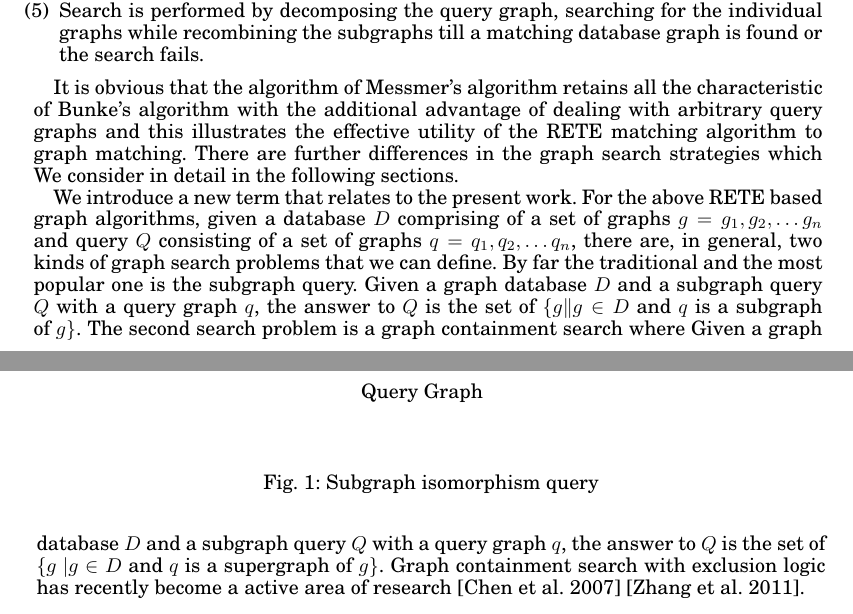
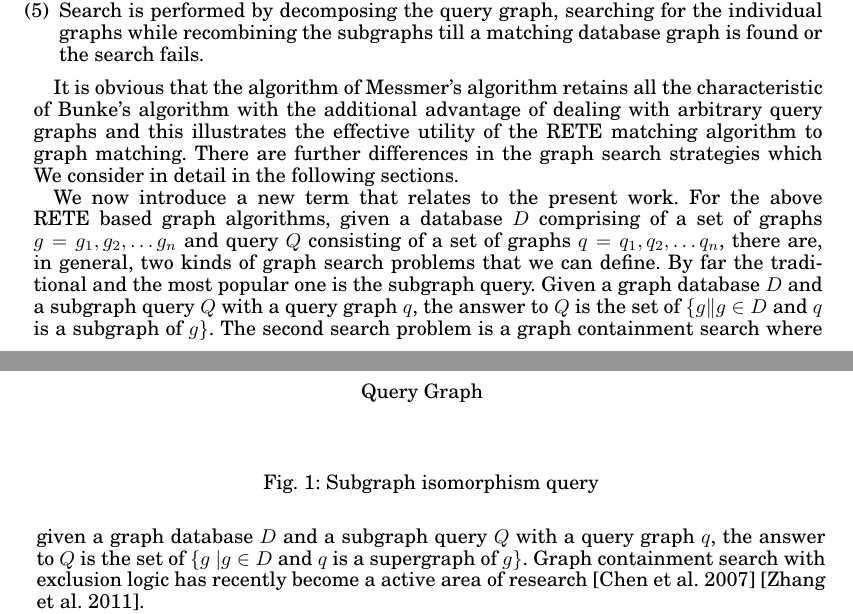
Before and after one commit to ewmaina/tkdd, a LaTeX paper (master.tex, which reads s1_introduction.tex): two parts of pages 3 and 4 of 38, joined at a grey line, cut so that both start at the same text. Compiled offline with pdfLaTeX.

Commit message:
/home/maina/texmf/mytex/graph_decomp_tkdd/s1_introduction.tex

```diff
--- a/s1_introduction.tex
+++ b/s1_introduction.tex
@@ -64,8 +64,8 @@ The main features of \cite{bunke_glauser_tran1991} are:
 It is obvious that the algorithm of Messmer's algorithm retains all the characteristic of Bunke's algorithm  with the additional advantage of dealing with arbitrary query graphs and this illustrates the effective utility of the RETE matching algorithm to graph matching. There are further differences in the graph search strategies which We consider in detail in the following sections.
 
 
-We introduce a new term that relates to the present work. For the above RETE based graph algorithms, given a database $D$ comprising of a set of graphs $g=g_{1} ,g_{2} ,\ldots g_{n}$ and query $Q$ consisting of a set of graphs $q=q_{1} ,q_{2} ,\ldots q_{n}$, there are, in general, two kinds of graph search problems that we can define. By far the traditional and the most popular one is the subgraph query. Given a graph database $D$ and a subgraph query $Q$ with  a query graph $q$, the answer to $Q$ is the set of $\{g \| g\in D$
-and $q$ is a subgraph of $g\} $. The second search problem is a graph containment search where Given a graph database $D$ and a subgraph query $Q$ with
+We now introduce a new term that relates to the present work. For the above RETE based graph algorithms, given a database $D$ comprising of a set of graphs $g=g_{1} ,g_{2} ,\ldots g_{n}$ and query $Q$ consisting of a set of graphs $q=q_{1} ,q_{2} ,\ldots q_{n}$, there are, in general, two kinds of graph search problems that we can define. By far the traditional and the most popular one is the subgraph query. Given a graph database $D$ and a subgraph query $Q$ with  a query graph $q$, the answer to $Q$ is the set of $\{g \| g\in D$
+and $q$ is a subgraph of $g\} $. The second search problem is a graph containment search where given a graph database $D$ and a subgraph query $Q$ with
 a query graph $q$, the answer to $Q$ is the set of $\{g\ | g\in D$ and $q$ is a supergraph of $g\}$. Graph containment search with exclusion logic has
 recently become a  active area of research \cite{chen2007_cindex} \cite{zhang_gao_wu2011}.
 
```
